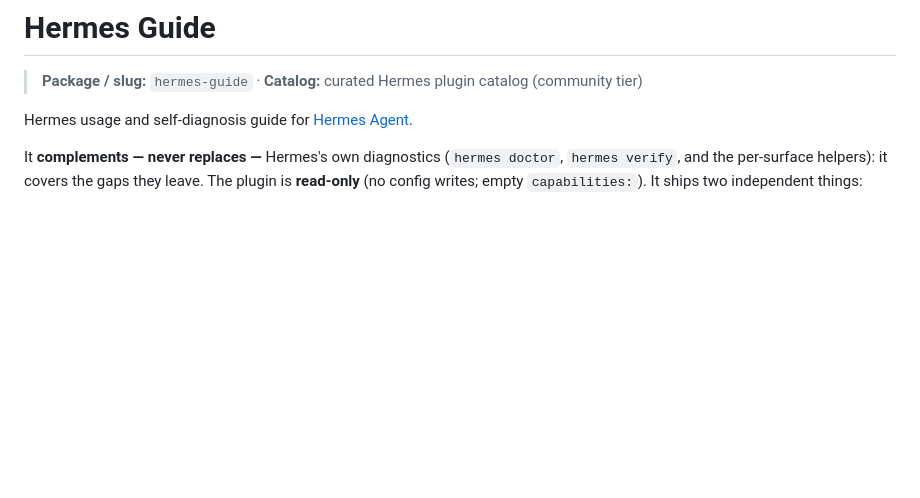
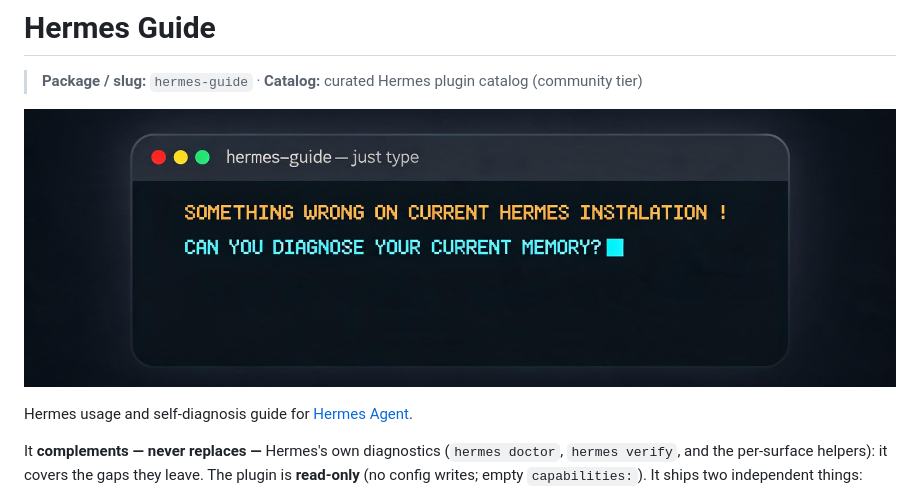
Before and after one commit to thecreativenick/hermes-guide, a Markdown page: README.md, the part around the change. Drawn GitHub-style; pictures changed too: assets/concept-a-dual-line-v2b.jpg (added); blank space fills up the shorter version.

```diff
--- a/README.md
+++ b/README.md
@@ -1,6 +1,8 @@
 # Hermes Guide
 
 > **Package / slug:** `hermes-guide` · **Catalog:** curated Hermes plugin catalog (community tier)
+
+![hermes-guide concept banner](assets/concept-a-dual-line-v2b.jpg)
 
 Hermes usage and self-diagnosis guide for [Hermes Agent](https://github.com/NousResearch/hermes-agent).
 
```
Also changed, not shown: docs/agent/layout.md (+2 -0 lines), 1 other file.
